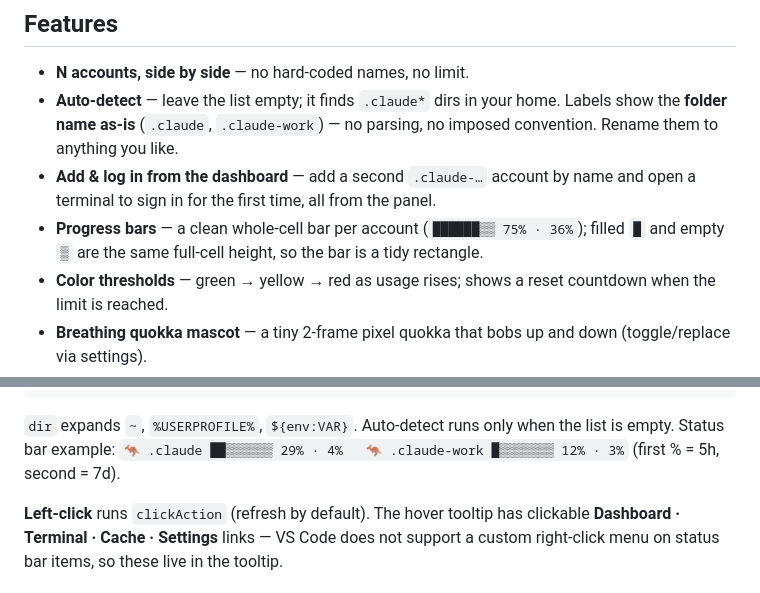
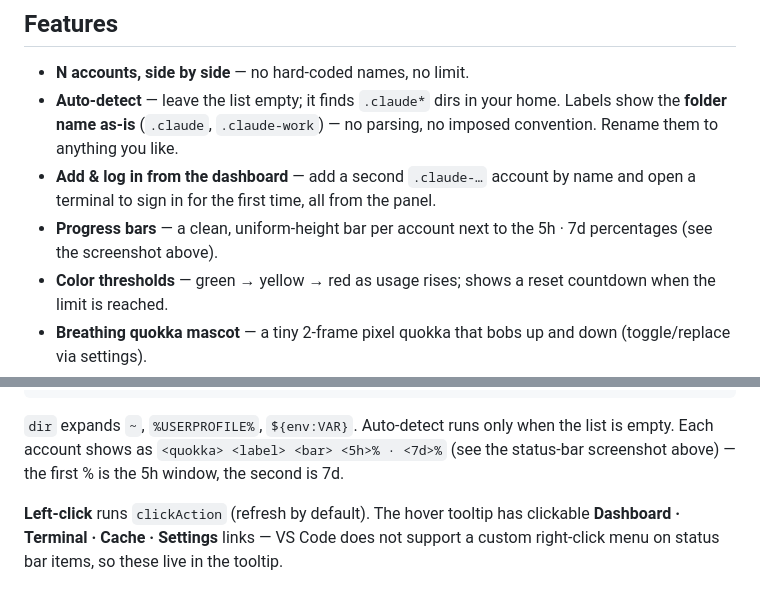
Before and after one commit to southglory/claude-usage-bar, a Markdown page: README.md, 2 parts joined by grey strips. Drawn GitHub-style.

Commit message:
docs: drop outdated ASCII bar mock and the wrong 🦘 kangaroo emoji
The status-bar example used an old ▒ ASCII bar and a kangaroo emoji; the mascot
is a quokka (a custom glyph, not an emoji). Point to the screenshot instead.

Co-Authored-By: Claude Fable 5 <noreply@anthropic.com>

````diff
--- a/README.md
+++ b/README.md
@@ -20,7 +20,7 @@ them all, side by side, and works even for an account you only ever use in a ter
 - **N accounts, side by side** — no hard-coded names, no limit.
 - **Auto-detect** — leave the list empty; it finds `.claude*` dirs in your home. Labels show the **folder name as-is** (`.claude`, `.claude-work`) — no parsing, no imposed convention. Rename them to anything you like.
 - **Add & log in from the dashboard** — add a second `.claude-…` account by name and open a terminal to sign in for the first time, all from the panel.
-- **Progress bars** — a clean whole-cell bar per account (`██████▒▒ 75% · 36%`); filled `█` and empty `▒` are the same full-cell height, so the bar is a tidy rectangle.
+- **Progress bars** — a clean, uniform-height bar per account next to the 5h · 7d percentages (see the screenshot above).
 - **Color thresholds** — green → yellow → red as usage rises; shows a reset countdown when the limit is reached.
 - **Breathing quokka mascot** — a tiny 2-frame pixel quokka that bobs up and down (toggle/replace via settings).
 - **Usage dashboard** — one clean card per account: today's spend, 5h/7d bars, and **token-cost tiles** (5h / today / 7d / month). A single **Details** expander reveals the 5h token breakdown, per-project costs, a 30-day history sparkline, and avg cost by hour. Cost = token counts (read from the session logs) × pricing — an API-equivalent estimate, not your subscription bill.
@@ -69,8 +69,8 @@ If an account has neither a cache nor credentials yet, use **Log in** (dashboard
 ```
 
 `dir` expands `~`, `%USERPROFILE%`, `${env:VAR}`. Auto-detect runs only when the list
-is empty. Status bar example: `🦘 .claude ██▒▒▒▒▒▒ 29% · 4%   🦘 .claude-work █▒▒▒▒▒▒▒ 12% · 3%`
-(first % = 5h, second = 7d).
+is empty. Each account shows as `<quokka> <label> <bar> <5h>% · <7d>%` (see the
+status-bar screenshot above) — the first % is the 5h window, the second is 7d.
 
 **Left-click** runs `clickAction` (refresh by default). The hover tooltip has
 clickable **Dashboard · Terminal · Cache · Settings** links — VS Code does not support
````
